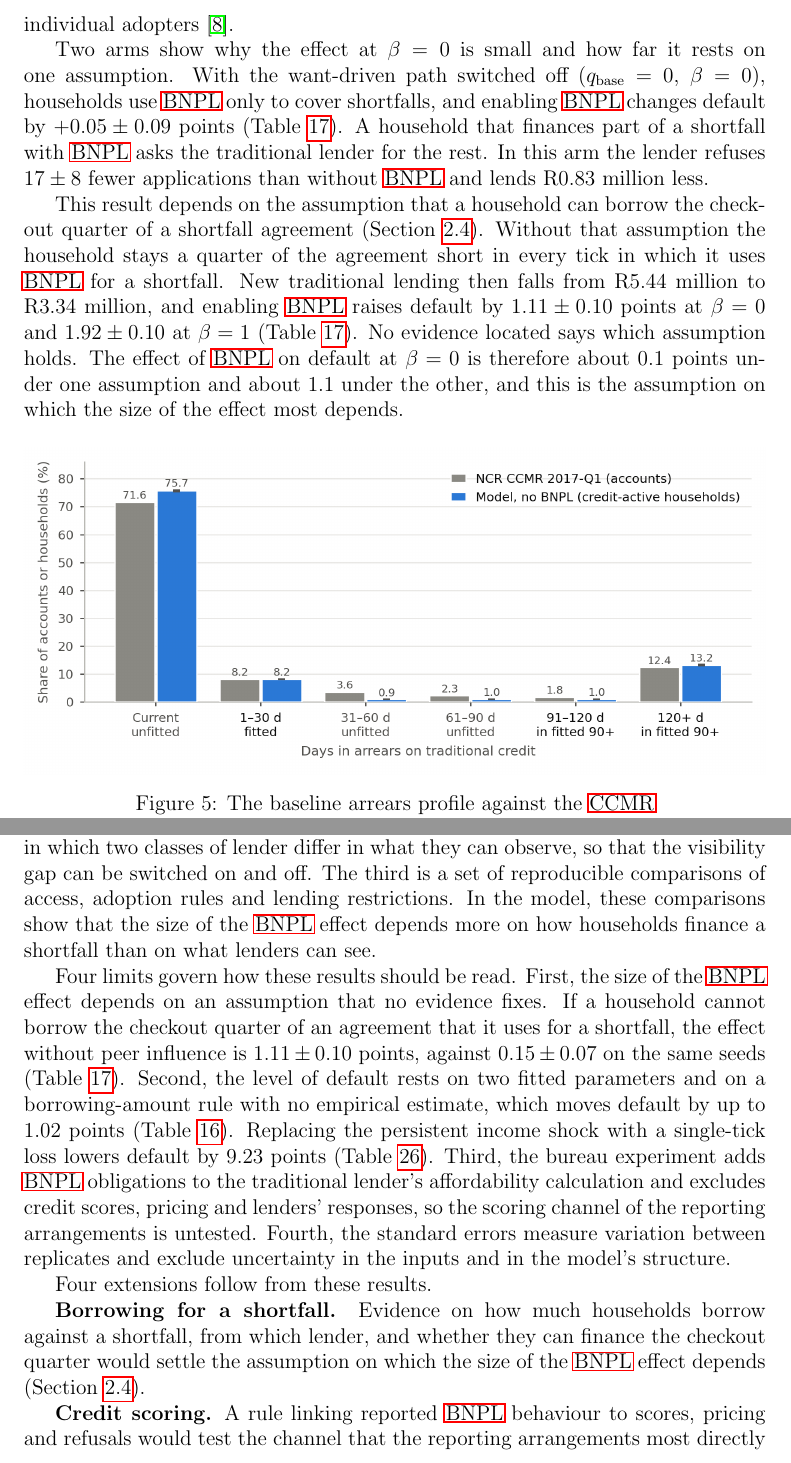
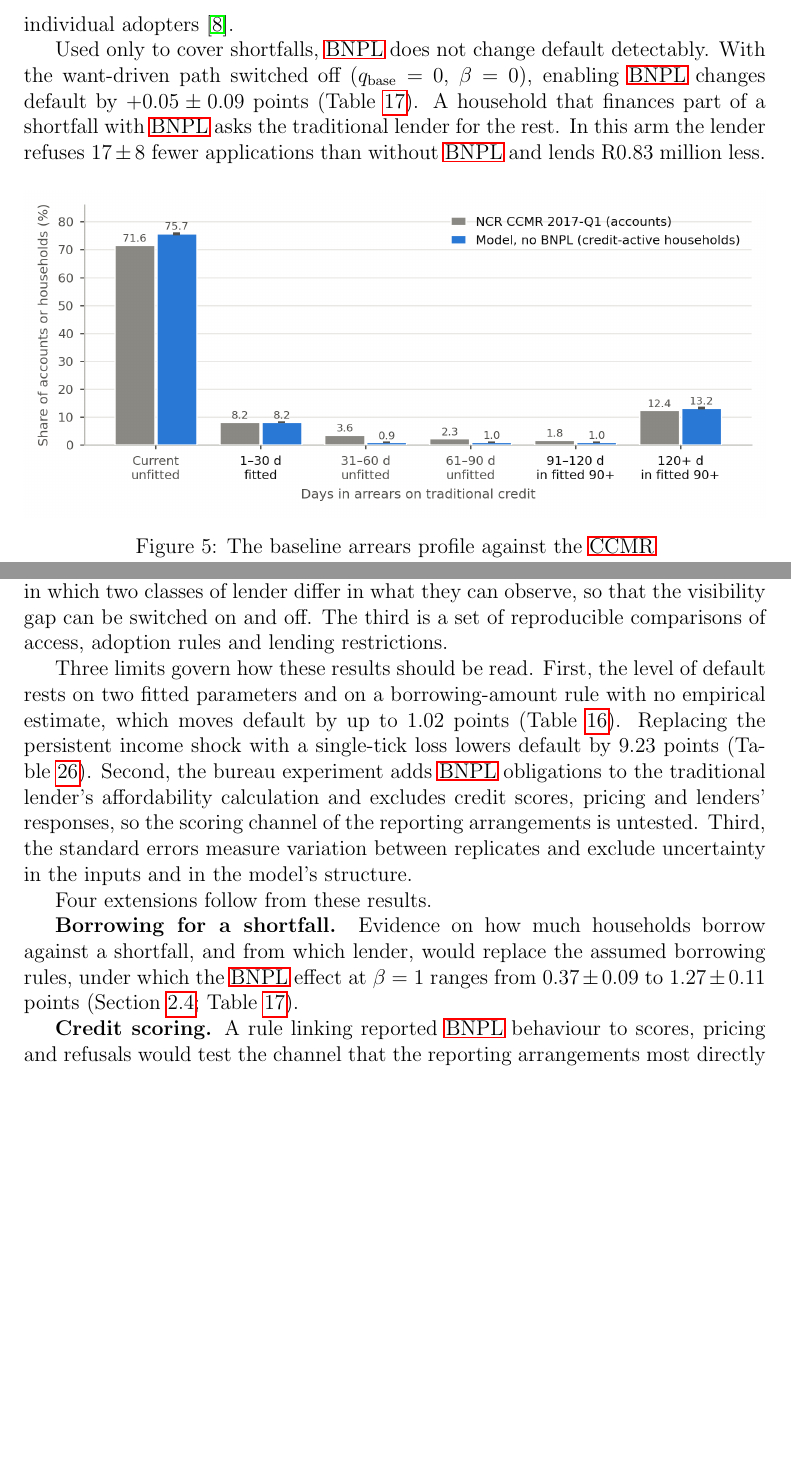
Before and after one commit to marclevin/bnpl-debt-dynamics, a LaTeX thesis (thesis/main.tex, which reads thesis/chapters/04_results.tex, thesis/chapters/06_conclusion.tex): two parts of pages 44 and 61 of 112, joined at a grey line, cut so that both start at the same text, the shorter picture padded with empty space. Compiled offline with pdfLaTeX.

Commit message:
Present the corrected shortfall rule only in the thesis
The alternative assumption and its results leave the abstract, Sections 2, 4.1, 4.5
and 4.6, the conclusion and Appendices B and C. Section 2 keeps the rule and states
once that it is an assumption. Two conclusions that rested on the comparison are
removed with it: that the effect depends on the checkout assumption more than on any
other setting, and that it depends more on how households finance a shortfall than
on what lenders can see. The limits are now three, and the future-work item cites the
range of the effect across the borrowing rules of Table effect.

Co-Authored-By: Claude Fable 5.1 <noreply@anthropic.com>

```diff
--- a/thesis/chapters/04_results.tex
+++ b/thesis/chapters/04_results.tex
@@ -65,21 +65,11 @@ because interest is charged on a smaller outstanding balance. This aggregate mea
 directly comparable with the higher credit-card interest that deHaan et al.\ observe among
 individual adopters \cite{dehaan2024bnpl}.
 
-Two arms show why the effect at $\beta=0$ is small and how far it rests on one assumption.
-With the want-driven path switched off ($q_{\text{base}} = 0$, $\beta = 0$), households use
-\ac{BNPL} only to cover shortfalls, and enabling \ac{BNPL} changes default by
-$+0.05 \pm 0.09$ points (Table~\ref{tab:effect}). A household that finances part of a
+Used only to cover shortfalls, \ac{BNPL} does not change default detectably. With the
+want-driven path switched off ($q_{\text{base}} = 0$, $\beta = 0$), enabling \ac{BNPL}
+changes default by $+0.05 \pm 0.09$ points (Table~\ref{tab:effect}). A household that finances part of a
 shortfall with \ac{BNPL} asks the traditional lender for the rest. In this arm the lender
 refuses $17 \pm 8$ fewer applications than without \ac{BNPL} and lends R0.83 million less.
-
-This result depends on the assumption that a household can borrow the checkout quarter of a
-shortfall agreement (Section~\ref{sec:amount}). Without that assumption the household stays a
-quarter of the agreement short in every tick in which it uses \ac{BNPL} for a shortfall. New
-traditional lending then falls from R5.44 million to R3.34 million, and enabling \ac{BNPL}
-raises default by $1.11 \pm 0.10$ points at $\beta=0$ and $1.92 \pm 0.10$ at $\beta=1$
-(Table~\ref{tab:effect}). No evidence located says which assumption holds. The effect of
-\ac{BNPL} on default at $\beta=0$ is therefore about 0.1 points under one assumption and about
-1.1 under the other, and this is the assumption on which the size of the effect most depends.
 
 \begin{figure}[H]
 \centering
--- a/thesis/chapters/06_conclusion.tex
+++ b/thesis/chapters/06_conclusion.tex
@@ -26,21 +26,18 @@ The thesis makes three contributions.
 The most secure is a household population that combines \ac{NIDS} financial data with imputed \ac{FinScope} inclusion flags and is checked against sources its construction did not use.
 The second is a model in which two classes of lender differ in what they can observe, so that the visibility gap can be switched on and off.
 The third is a set of reproducible comparisons of access, adoption rules and lending restrictions.
-In the model, these comparisons show that the size of the \ac{BNPL} effect depends more on how households finance a shortfall than on what lenders can see.
 
 \label{sec:lim-reading}
-Four limits govern how these results should be read.
-First, the size of the \ac{BNPL} effect depends on an assumption that no evidence fixes.
-If a household cannot borrow the checkout quarter of an agreement that it uses for a shortfall, the effect without peer influence is $1.11 \pm 0.10$ points, against $0.15 \pm 0.07$ on the same seeds (Table~\ref{tab:effect}).
-Second, the level of default rests on two fitted parameters and on a borrowing-amount rule with no empirical estimate, which moves default by up to 1.02 points (Table~\ref{tab:robustness}).
+Three limits govern how these results should be read.
+First, the level of default rests on two fitted parameters and on a borrowing-amount rule with no empirical estimate, which moves default by up to 1.02 points (Table~\ref{tab:robustness}).
 Replacing the persistent income shock with a single-tick loss lowers default by 9.23 points (Table~\ref{tab:robustness-appendix}).
-Third, the bureau experiment adds \ac{BNPL} obligations to the traditional lender's affordability calculation and excludes credit scores, pricing and lenders' responses, so the scoring channel of the reporting arrangements is untested.
-Fourth, the standard errors measure variation between replicates and exclude uncertainty in the inputs and in the model's structure.
+Second, the bureau experiment adds \ac{BNPL} obligations to the traditional lender's affordability calculation and excludes credit scores, pricing and lenders' responses, so the scoring channel of the reporting arrangements is untested.
+Third, the standard errors measure variation between replicates and exclude uncertainty in the inputs and in the model's structure.
 
 \label{sec:future-work}
 Four extensions follow from these results.
 
-\textbf{Borrowing for a shortfall.} Evidence on how much households borrow against a shortfall, from which lender, and whether they can finance the checkout quarter would settle the assumption on which the size of the \ac{BNPL} effect depends (Section~\ref{sec:amount}).
+\textbf{Borrowing for a shortfall.} Evidence on how much households borrow against a shortfall, and from which lender, would replace the assumed borrowing rules, under which the \ac{BNPL} effect at $\beta = 1$ ranges from $0.37 \pm 0.09$ to $1.27 \pm 0.11$ points (Section~\ref{sec:amount}; Table~\ref{tab:effect}).
 
 \textbf{Credit scoring.} A rule linking reported \ac{BNPL} behaviour to scores, pricing and refusals would test the channel that the reporting arrangements most directly open (Section~\ref{sec:asymmetry}).
 
```
Also changed, not shown: thesis/chapters/02_model.tex (+4 -8 lines), thesis/chapters/appendix_b_specification.tex (+2 -2 lines), thesis/chapters/appendix_c_supplementary.tex (+1 -1 lines), thesis/main.tex (+0 -2 lines), thesis/chapters/04_results.tex (7 more changed lines).
